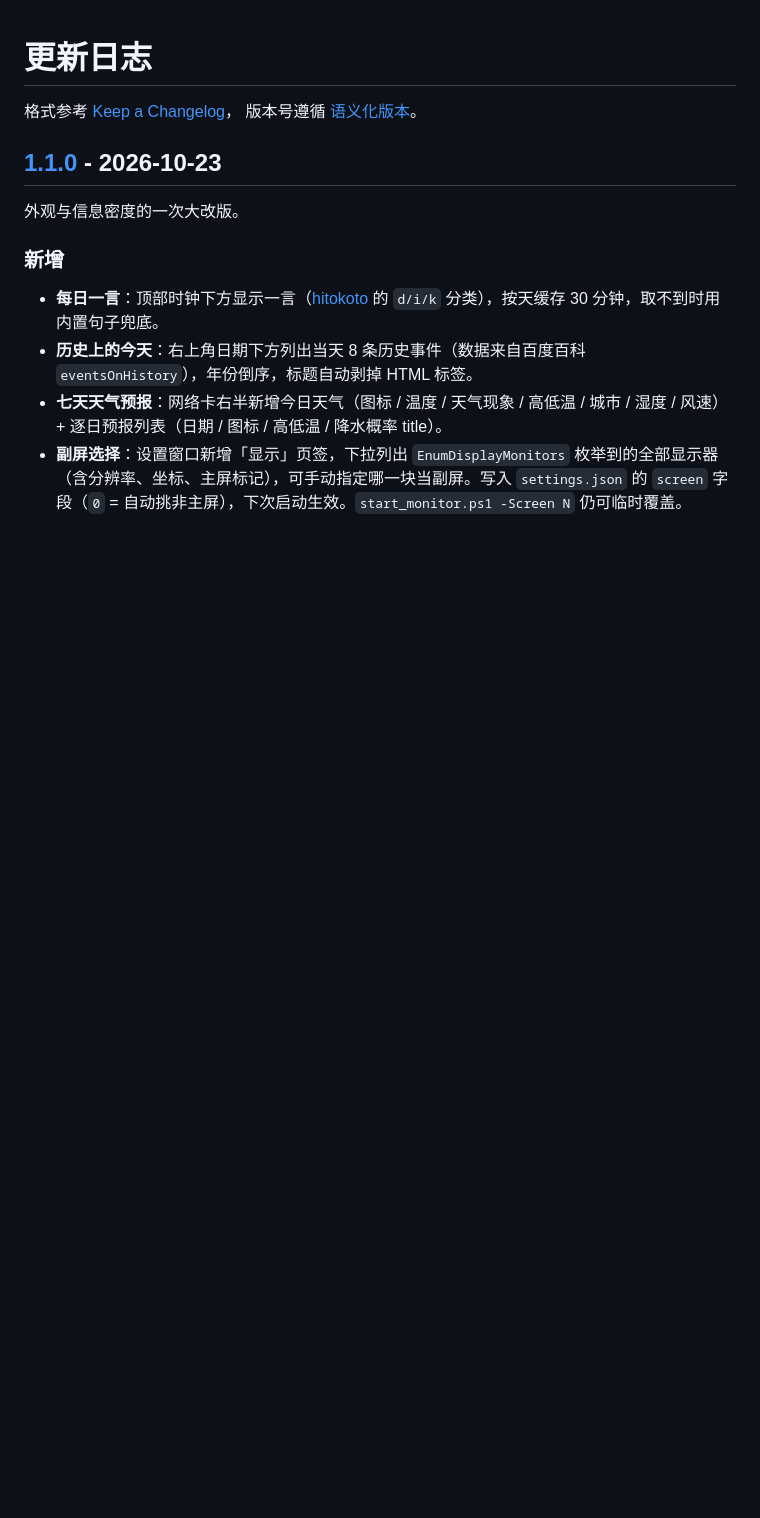
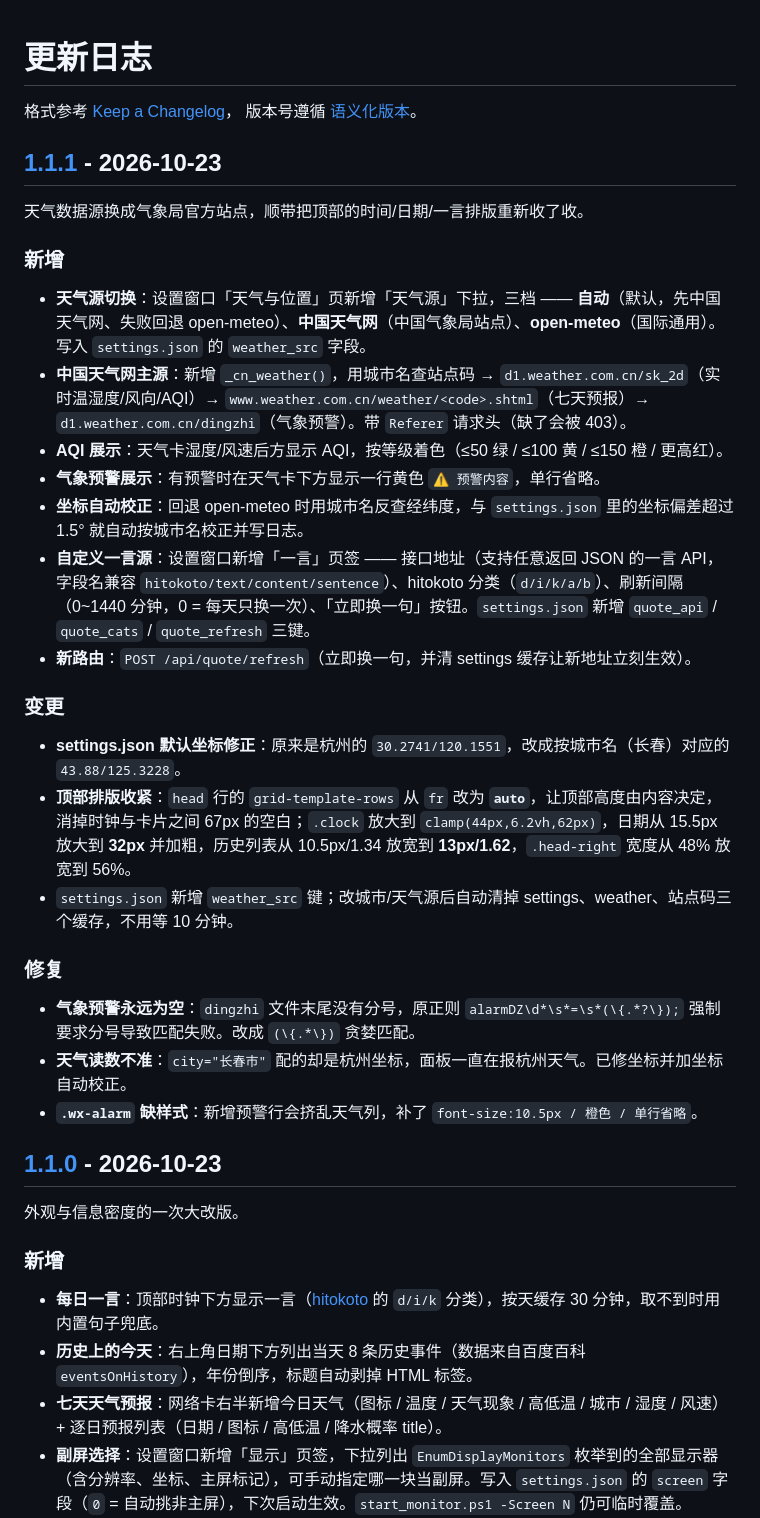
Before and after one commit to fotlim/glancepad, a Markdown page: CHANGELOG.md, the part around the change printed below. Rendered like a GitHub page; blank space fills up the shorter version.

```diff
--- a/CHANGELOG.md
+++ b/CHANGELOG.md
@@ -2,6 +2,32 @@
 
 格式参考 [Keep a Changelog](https://keepachangelog.com/zh-CN/1.1.0/)，
 版本号遵循 [语义化版本](https://semver.org/lang/zh-CN/)。
+
+## [1.1.1] - 2026-10-23
+
+天气数据源换成气象局官方站点，顺带把顶部的时间/日期/一言排版重新收了收。
+
+### 新增
+
+- **天气源切换**：设置窗口「天气与位置」页新增「天气源」下拉，三档 —— **自动**（默认，先中国天气网、失败回退 open-meteo）、**中国天气网**（中国气象局站点）、**open-meteo**（国际通用）。写入 `settings.json` 的 `weather_src` 字段。
+- **中国天气网主源**：新增 `_cn_weather()`，用城市名查站点码 → `d1.weather.com.cn/sk_2d`（实时温湿度/风向/AQI）→ `www.weather.com.cn/weather/<code>.shtml`（七天预报）→ `d1.weather.com.cn/dingzhi`（气象预警）。带 `Referer` 请求头（缺了会被 403）。
+- **AQI 展示**：天气卡湿度/风速后方显示 AQI，按等级着色（≤50 绿 / ≤100 黄 / ≤150 橙 / 更高红）。
+- **气象预警展示**：有预警时在天气卡下方显示一行黄色 `⚠ 预警内容`，单行省略。
+- **坐标自动校正**：回退 open-meteo 时用城市名反查经纬度，与 `settings.json` 里的坐标偏差超过 1.5° 就自动按城市名校正并写日志。
+- **自定义一言源**：设置窗口新增「一言」页签 —— 接口地址（支持任意返回 JSON 的一言 API，字段名兼容 `hitokoto/text/content/sentence`）、hitokoto 分类（`d/i/k/a/b`）、刷新间隔（0~1440 分钟，0 = 每天只换一次）、「立即换一句」按钮。`settings.json` 新增 `quote_api` / `quote_cats` / `quote_refresh` 三键。
+- **新路由**：`POST /api/quote/refresh`（立即换一句，并清 settings 缓存让新地址立刻生效）。
+
+### 变更
+
+- **settings.json 默认坐标修正**：原来是杭州的 `30.2741/120.1551`，改成按城市名（长春）对应的 `43.88/125.3228`。
+- **顶部排版收紧**：`head` 行的 `grid-template-rows` 从 `fr` 改为 **`auto`**，让顶部高度由内容决定，消掉时钟与卡片之间 67px 的空白；`.clock` 放大到 `clamp(44px,6.2vh,62px)`，日期从 15.5px 放大到 **32px** 并加粗，历史列表从 10.5px/1.34 放宽到 **13px/1.62**，`.head-right` 宽度从 48% 放宽到 56%。
+- `settings.json` 新增 `weather_src` 键；改城市/天气源后自动清掉 settings、weather、站点码三个缓存，不用等 10 分钟。
+
+### 修复
+
+- **气象预警永远为空**：`dingzhi` 文件末尾没有分号，原正则 `alarmDZ\d*\s*=\s*(\{.*?\});` 强制要求分号导致匹配失败。改成 `(\{.*\})` 贪婪匹配。
+- **天气读数不准**：`city="长春市"` 配的却是杭州坐标，面板一直在报杭州天气。已修坐标并加坐标自动校正。
+- **`.wx-alarm` 缺样式**：新增预警行会挤乱天气列，补了 `font-size:10.5px / 橙色 / 单行省略`。
 
 ## [1.1.0] - 2026-10-23
 
```
Also changed, not shown: other parts of CHANGELOG.md (+1 -0 lines), README.md (+17 -4 lines), docs/screenshots/landscape.png, 8 other files.
